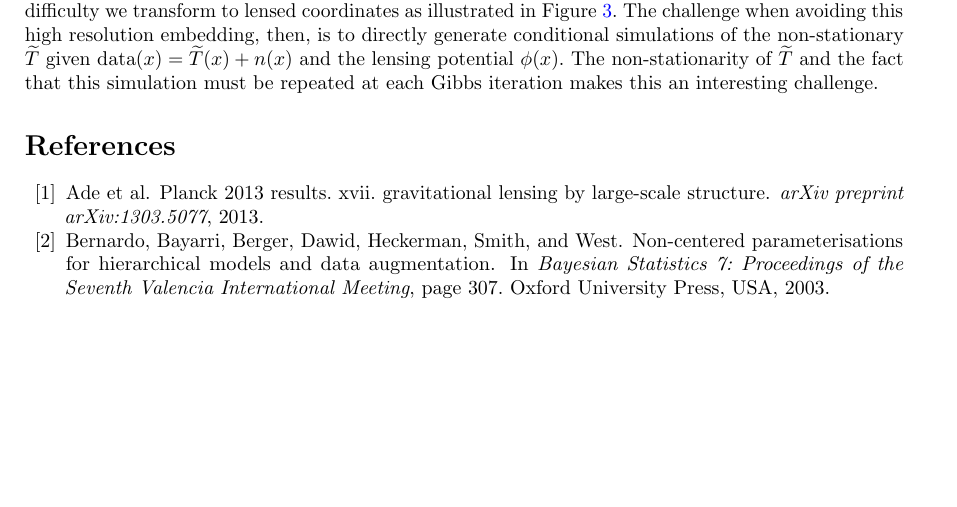
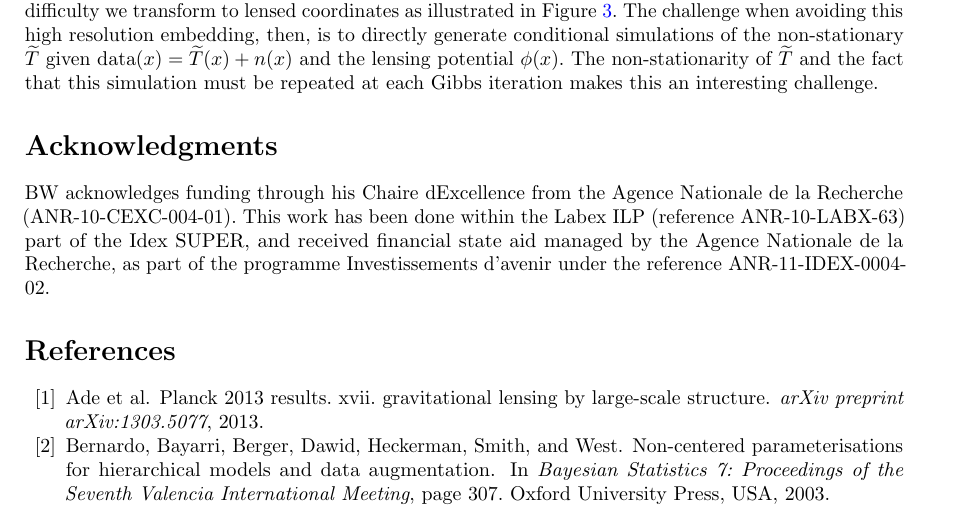
Before and after one commit to EthanAnderes/BayesianCmbLensing, a LaTeX document (paper/BLpaper.tex): part of page 12 of 15, cut so that both start at the same text, the shorter picture padded with empty space. The pictures show the PDF file paper/BLpaper.pdf that the author committed with the source.

Commit message:
added BW's edits

```diff
--- a/paper/BLpaper.tex
+++ b/paper/BLpaper.tex
@@ -515,9 +515,17 @@ In this paper we construct a prototype algorithm which establishes that it is po
 
 Notice that both sampling steps $P(\phi |\widetilde T)$ and $P(\widetilde T|\phi, \text{data})$ in our algorithm utilize a high resolution embedding for $\widetilde T$. In this paragraph we discuss what is needed to avoid using this embedding for scaling up this algorithm. When sampling from the conditional $P(\phi |\widetilde T)$, the main challenge is to compute $A^q(x)$ and $B(x)$, as defined in Claim  \ref{grad claim}.  Within the HMC algorithm, a proposed lensing potential $\phi$ changes iteratively. A each iteration  one requires a new computation of $A^q(x)$ and $B(x)$. In our prototype, a spline interpolation performs the task of fast anti-lensing required for  $A^q(x)$ and $B(x)$. It is an open problem how to compute this fast anti-lensing without the need for a high resolution $\widetilde T$. Simulating from $P(\widetilde T|\phi, \text{data})$ also requires a high resolution embedding in our prototype. This simply expresses the fact that given $\phi$ the field $\widetilde T$ is modeled as a non-stationary random field. To circumvent this difficulty we  transform to lensed coordinates as illustrated in Figure \ref{embed}. The challenge when avoiding this high resolution embedding, then, is to directly generate conditional simulations of the non-stationary $\widetilde T$ given $\text{data}(x)=\widetilde T(x)+ n(x)$ and the lensing potential $\phi(x)$. The non-stationarity of $\widetilde T$ and the fact that this simulation must be repeated at each Gibbs iteration makes this an interesting challenge.
 
+%%%%%%%%%%%%%%%%%%%%
+%
+%  acknowledgments
+%
+%%%%%%%%%%%%%%%%%%%%%%
+
+\section*{Acknowledgments}
+BW acknowledges funding through his Chaire dÕExcellence from the Agence Nationale
+de la Recherche (ANR-10-CEXC-004-01). This work has been done within the Labex ILP (reference ANR-10-LABX-63) part of the Idex SUPER, and received financial state aid managed by the Agence Nationale de la Recherche, as part of the programme Investissements d'avenir under the reference ANR-11-IDEX-0004-02.
+
 \bibliography{refs}
-
-
 
 
 
```
Also changed, not shown: paper/BLpaper.pdf.
